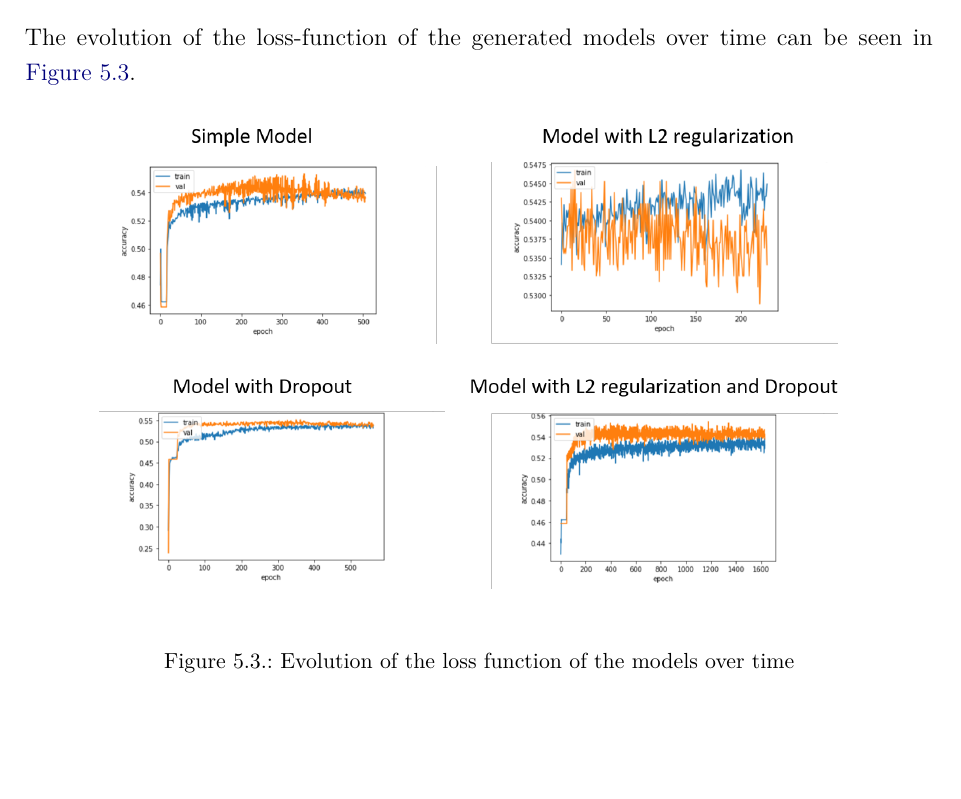
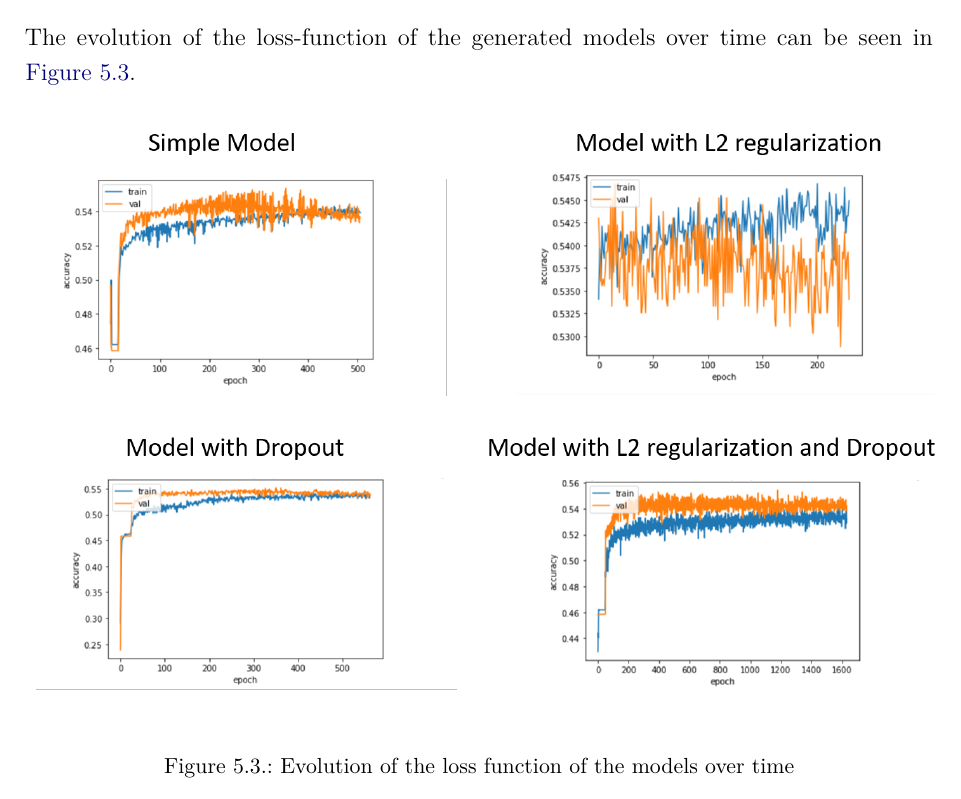
Before and after one commit to thu-soccer/project, a LaTeX thesis (reportLisasVorlage/main.tex, which reads reportLisasVorlage/content/chapter/05.tex): part of page 28 of 81, cut so that both start at the same text, the shorter picture padded with empty space. Compiled offline with pdfLaTeX.

Commit message:
figure size chapter 05

```diff
--- a/reportLisasVorlage/content/chapter/05.tex
+++ b/reportLisasVorlage/content/chapter/05.tex
@@ -92,7 +92,7 @@ The evolution of the loss-function of the generated models over time can be seen
 
 \begin{figure}[H]
 \begin{center}
-\includegraphics[scale=.6]{ModelCompare.png}
+\includegraphics[scale=.73]{ModelCompare.png}
 \end{center}
 \caption{Evolution of the loss function of the models over time}
 \label{fig:ModelCompare}
```
